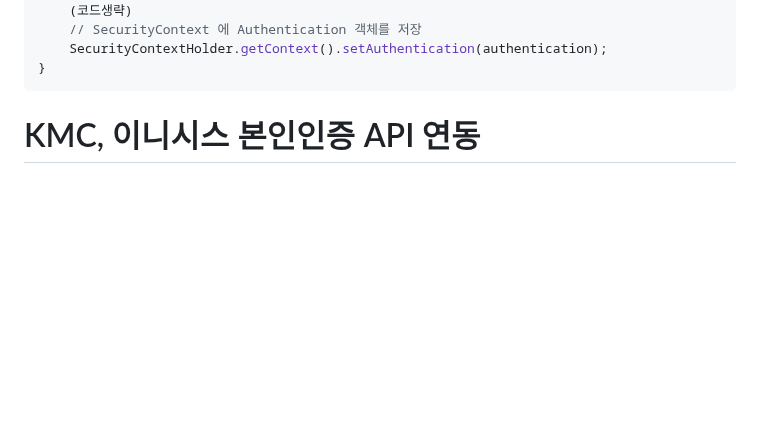
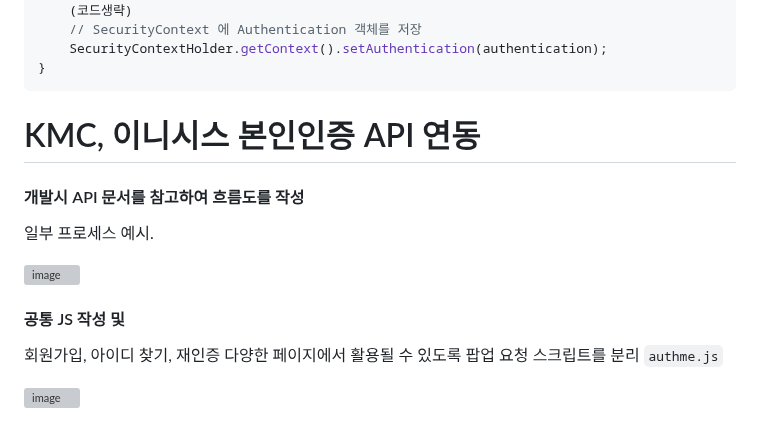
Before and after one commit to icemokacat/me, a Markdown page: public/md/exp2.md, the part around the change. GitHub-like rendering; blank space fills up the shorter version; grey boxes are pictures that could not be loaded.

````diff
--- a/public/md/exp2.md
+++ b/public/md/exp2.md
@@ -296,3 +296,15 @@ if (TokenUtils.isValidToken(token)) {
 ```
 
 # KMC, 이니시스 본인인증 API 연동
+
+#### 개발시 API 문서를 참고하여 흐름도를 작성
+
+일부 프로세스 예시.
+
+<img width="1323" height="533" alt="image" src="https://github.com/user-attachments/assets/6027d2e3-3cbf-40ca-9d08-c3fb46665a3f" />
+
+#### 공통 JS 작성 및
+
+회원가입, 아이디 찾기, 재인증 다양한 페이지에서 활용될 수 있도록 팝업 요청 스크립트를 분리 `authme.js`
+
+<img width="855" height="646" alt="image" src="https://github.com/user-attachments/assets/a6fcfece-04ab-44fb-bbd1-bd1fcb366fda" />
````
